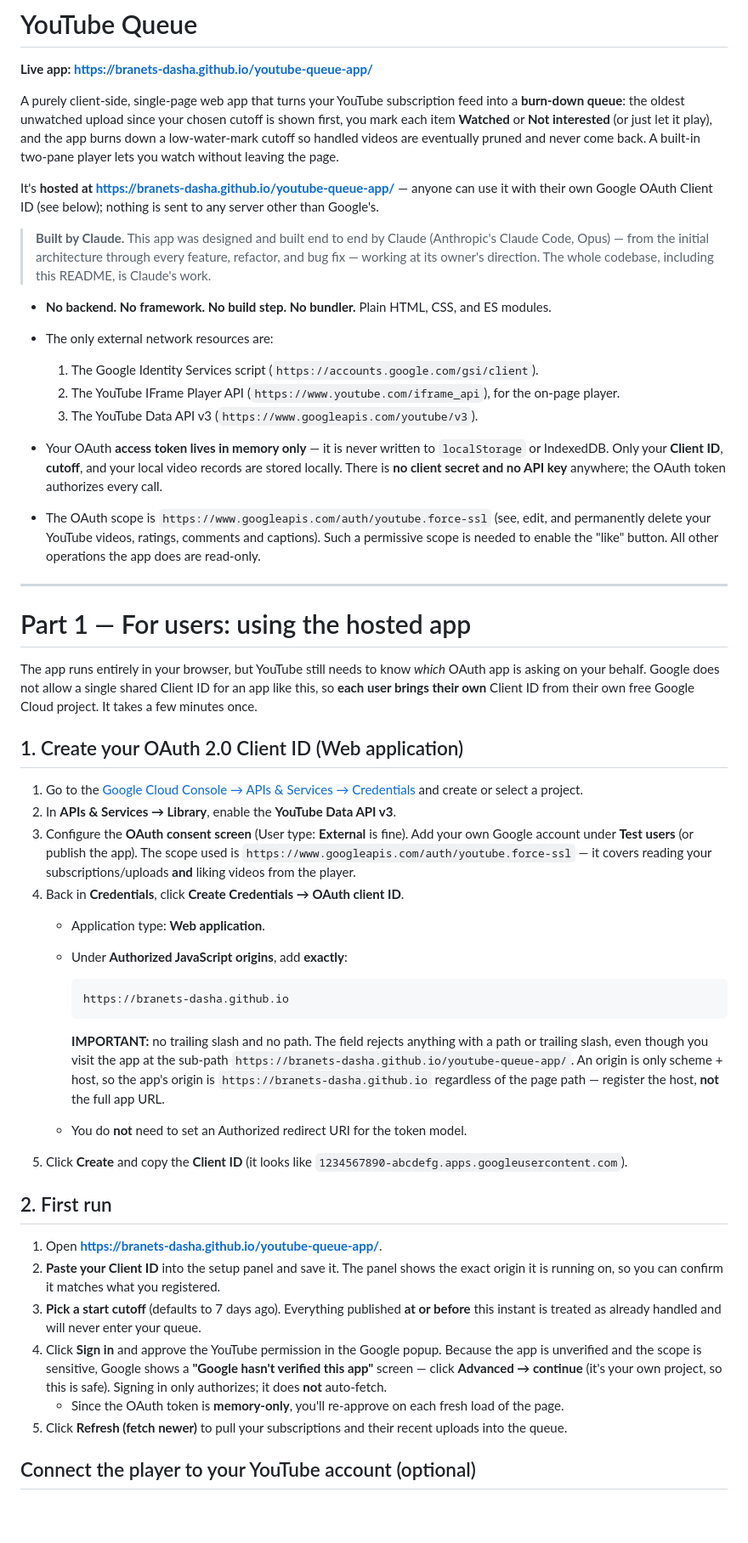
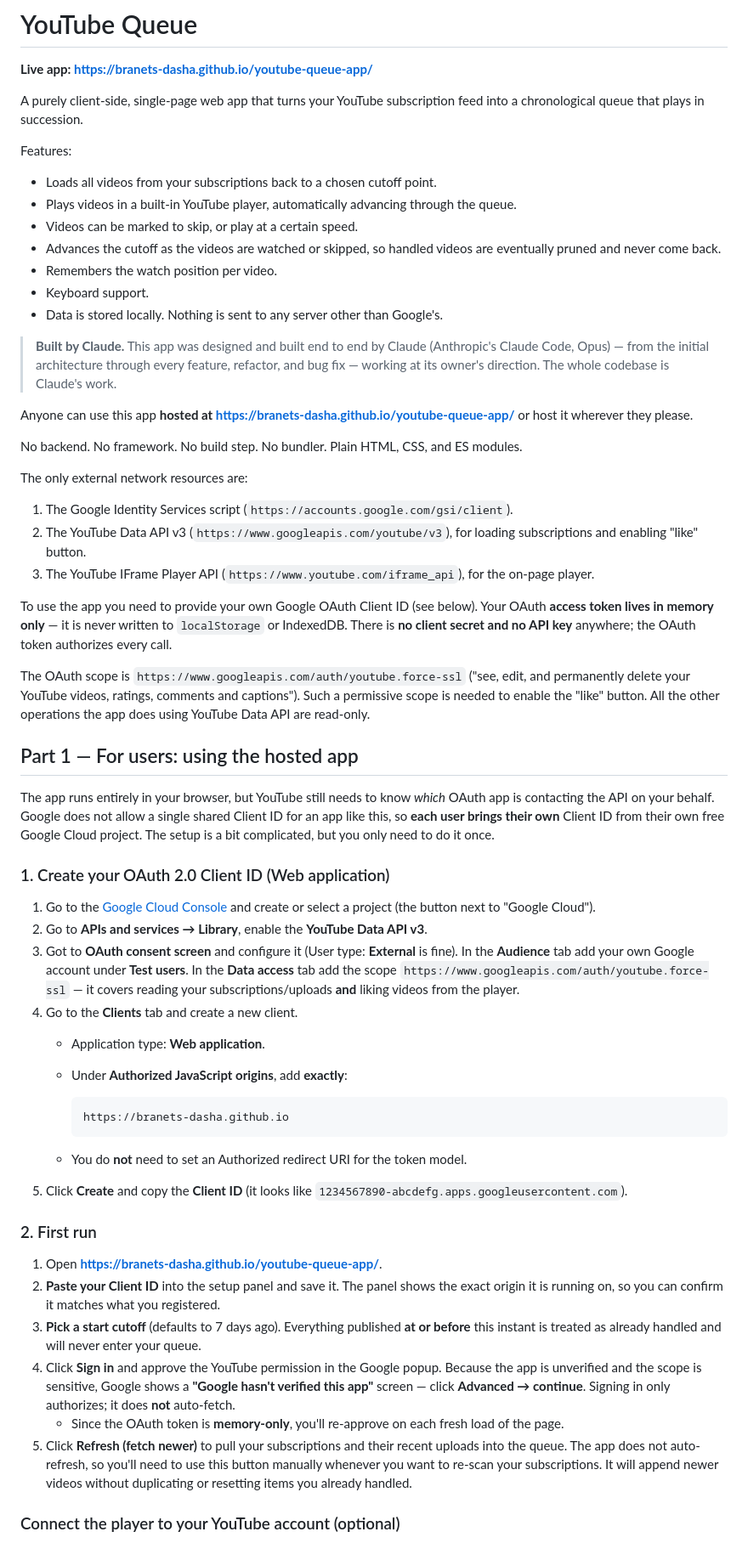
Before and after one commit to branets-dasha/youtube-queue-app, a Markdown page: README.md, the part around one of its changes. Shown at 85% size. GitHub-like rendering; blank space fills up the shorter version.

Commit message:
Update README to be more user-friendly

````diff
--- a/README.md
+++ b/README.md
@@ -2,33 +2,44 @@
 
 **Live app: <https://branets-dasha.github.io/youtube-queue-app/>**
 
-A purely client-side, single-page web app that turns your YouTube subscription feed into a **burn-down queue**: the oldest unwatched upload since your chosen cutoff is shown first, you mark each item **Watched** or **Not interested** (or just let it play), and the app burns down a low-water-mark cutoff so handled videos are eventually pruned and never come back. A built-in two-pane player lets you watch without leaving the page.
+A purely client-side, single-page web app that turns your YouTube subscription feed into a chronological queue that plays in succession.
 
-It's **hosted at <https://branets-dasha.github.io/youtube-queue-app/>** — anyone can use it with their own Google OAuth Client ID (see below); nothing is sent to any server other than Google's.
+ Features:
 
-> **Built by Claude.** This app was designed and built end to end by Claude (Anthropic's Claude Code, Opus) — from the initial architecture through every feature, refactor, and bug fix — working at its owner's direction. The whole codebase, including this README, is Claude's work.
+- Loads all videos from your subscriptions back to a chosen cutoff point.
+- Plays videos in a built-in YouTube player, automatically advancing through the queue.
+- Videos can be marked to skip, or play at a certain speed.
+- Advances the cutoff as the videos are watched or skipped, so handled videos are eventually pruned and never come back.
+- Remembers the watch position per video.
+- Keyboard support.
+- Data is stored locally. Nothing is sent to any server other than Google's.
 
-- **No backend. No framework. No build step. No bundler.** Plain HTML, CSS, and ES modules.
-- The only external network resources are:
+> **Built by Claude.** This app was designed and built end to end by Claude (Anthropic's Claude Code, Opus) — from the initial architecture through every feature, refactor, and bug fix — working at its owner's direction. The whole codebase is Claude's work.
+
+Anyone can use this app **hosted at <https://branets-dasha.github.io/youtube-queue-app/>** or host it wherever they please.
+
+No backend. No framework. No build step. No bundler. Plain HTML, CSS, and ES modules.
+
+The only external network resources are:
+
   1. The Google Identity Services script (`https://accounts.google.com/gsi/client`).
-  2. The YouTube IFrame Player API (`https://www.youtube.com/iframe_api`), for the on-page player.
-  3. The YouTube Data API v3 (`https://www.googleapis.com/youtube/v3`).
-- Your OAuth **access token lives in memory only** — it is never written to `localStorage` or IndexedDB. Only your **Client ID**, **cutoff**, and your local video records are stored locally. There is **no client secret and no API key** anywhere; the OAuth token authorizes every call.
+  2. The YouTube Data API v3 (`https://www.googleapis.com/youtube/v3`), for loading subscriptions and enabling "like" button.
+  3. The YouTube IFrame Player API (`https://www.youtube.com/iframe_api`), for the on-page player.
 
-- The OAuth scope is `https://www.googleapis.com/auth/youtube.force-ssl` (see, edit, and permanently delete your YouTube videos, ratings, comments and captions). Such a permissive scope is needed to enable the "like" button. All other operations the app does are read-only.
+To use the app you need to provide your own Google OAuth Client ID (see below). Your OAuth **access token lives in memory only** — it is never written to `localStorage` or IndexedDB. There is **no client secret and no API key** anywhere; the OAuth token authorizes every call.
 
----
+The OAuth scope is `https://www.googleapis.com/auth/youtube.force-ssl` ("see, edit, and permanently delete your YouTube videos, ratings, comments and captions"). Such a permissive scope is needed to enable the "like" button. All the other operations the app does using YouTube Data API are read-only.
 
-# Part 1 — For users: using the hosted app
+## Part 1 — For users: using the hosted app
 
-The app runs entirely in your browser, but YouTube still needs to know *which* OAuth app is asking on your behalf. Google does not allow a single shared Client ID for an app like this, so **each user brings their own** Client ID from their own free Google Cloud project. It takes a few minutes once.
+The app runs entirely in your browser, but YouTube still needs to know *which* OAuth app is contacting the API on your behalf. Google does not allow a single shared Client ID for an app like this, so **each user brings their own** Client ID from their own free Google Cloud project. The setup is a bit complicated, but you only need to do it once.
 
-## 1. Create your OAuth 2.0 Client ID (Web application)
+### 1. Create your OAuth 2.0 Client ID (Web application)
 
-1. Go to the [Google Cloud Console → APIs & Services → Credentials](https://console.cloud.google.com/apis/credentials) and create or select a project.
-2. In **APIs & Services → Library**, enable the **YouTube Data API v3**.
-3. Configure the **OAuth consent screen** (User type: **External** is fine). Add your own Google account under **Test users** (or publish the app). The scope used is `https://www.googleapis.com/auth/youtube.force-ssl` — it covers reading your subscriptions/uploads **and** liking videos from the player.
-4. Back in **Credentials**, click **Create Credentials → OAuth client ID**.
+1. Go to the [Google Cloud Console](https://console.cloud.google.com) and create or select a project (the button next to "Google Cloud").
+2. Go to **APIs and services → Library**, enable the **YouTube Data API v3**.
+3. Got to **OAuth consent screen** and configure it (User type: **External** is fine). In the **Audience** tab add your own Google account under **Test users**. In the **Data access** tab add the scope `https://www.googleapis.com/auth/youtube.force-ssl` — it covers reading your subscriptions/uploads **and** liking videos from the player.
+4. Go to the **Clients** tab and create a new client.
    - Application type: **Web application**.
    - Under **Authorized JavaScript origins**, add **exactly**:
 
@@ -36,18 +47,17 @@ The app runs entirely in your browser, but YouTube still needs to know *which* O
      https://branets-dasha.github.io
      ```
 
-     **IMPORTANT:** no trailing slash and no path. The field rejects anything with a path or trailing slash, even though you visit the app at the sub-path `https://branets-dasha.github.io/youtube-queue-app/`. An origin is only scheme + host, so the app's origin is `https://branets-dasha.github.io` regardless of the page path — register the host, **not** the full app URL.
    - You do **not** need to set an Authorized redirect URI for the token model.
 5. Click **Create** and copy the **Client ID** (it looks like `1234567890-abcdefg.apps.googleusercontent.com`).
 
-## 2. First run
+### 2. First run
 
 1. Open **<https://branets-dasha.github.io/youtube-queue-app/>**.
 2. **Paste your Client ID** into the setup panel and save it. The panel shows the exact origin it is running on, so you can confirm it matches what you registered.
 3. **Pick a start cutoff** (defaults to 7 days ago). Everything published **at or before** this instant is treated as already handled and will never enter your queue.
-4. Click **Sign in** and approve the YouTube permission in the Google popup. Because the app is unverified and the scope is sensitive, Google shows a **"Google hasn't verified this app"** screen — click **Advanced → continue** (it's your own project, so this is safe). Signing in only authorizes; it does **not** auto-fetch.
+4. Click **Sign in** and approve the YouTube permission in the Google popup. Because the app is unverified and the scope is sensitive, Google shows a **"Google hasn't verified this app"** screen — click **Advanced → continue**. Signing in only authorizes; it does **not** auto-fetch.
    - Since the OAuth token is **memory-only**, you'll re-approve on each fresh load of the page.
-5. Click **Refresh (fetch newer)** to pull your subscriptions and their recent uploads into the queue.
+5. Click **Refresh (fetch newer)** to pull your subscriptions and their recent uploads into the queue. The app does not auto-refresh, so you'll need to use this button manually whenever you want to re-scan your subscriptions. It will append newer videos without duplicating or resetting items you already handled.
 
-## Connect the player to your YouTube account (optional)
+### Connect the player to your YouTube account (optional)
 
````
Also changed, not shown: other parts of README.md (+19 -76 lines).
